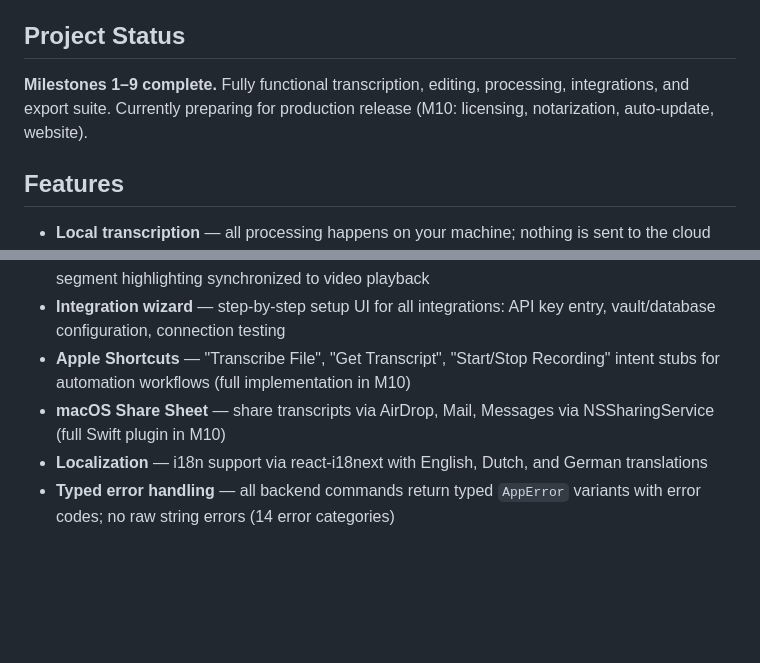
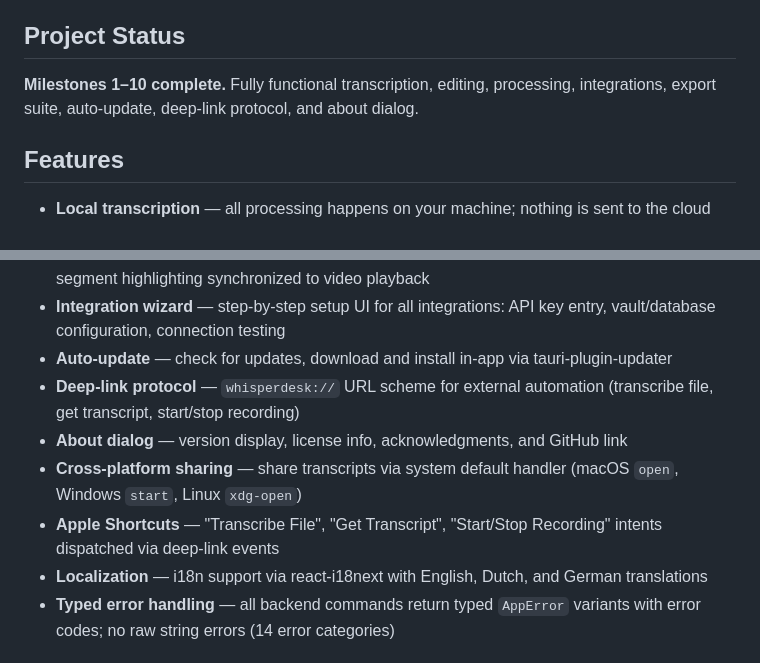
Before and after one commit to Muminur/m, a Markdown page: README.md, 2 parts joined by grey strips. Rendered like a GitHub page; blank space fills up the shorter version.

Commit message:
docs(m10): update README to mark M10 complete, add auto-update/deep-link/share features

```diff
--- a/README.md
+++ b/README.md
@@ -4,7 +4,7 @@ A local-first desktop transcription app built with Tauri 2, React 19, and whispe
 
 ## Project Status
 
-**Milestones 1–9 complete.** Fully functional transcription, editing, processing, integrations, and export suite. Currently preparing for production release (M10: licensing, notarization, auto-update, website).
+**Milestones 1–10 complete.** Fully functional transcription, editing, processing, integrations, export suite, auto-update, deep-link protocol, and about dialog.
 
 ## Features
 
@@ -74,8 +74,11 @@ A local-first desktop transcription app built with Tauri 2, React 19, and whispe
 - **DeepL translation** — translate full transcripts or individual subtitle segments to 30+ languages; auto-detects free vs Pro API endpoint; preserves SRT/VTT structure
 - **Dual subtitles** — display original and DeepL-translated subtitles side-by-side with active segment highlighting synchronized to video playback
 - **Integration wizard** — step-by-step setup UI for all integrations: API key entry, vault/database configuration, connection testing
-- **Apple Shortcuts** — "Transcribe File", "Get Transcript", "Start/Stop Recording" intent stubs for automation workflows (full implementation in M10)
-- **macOS Share Sheet** — share transcripts via AirDrop, Mail, Messages via NSSharingService (full Swift plugin in M10)
+- **Auto-update** — check for updates, download and install in-app via tauri-plugin-updater
+- **Deep-link protocol** — `whisperdesk://` URL scheme for external automation (transcribe file, get transcript, start/stop recording)
+- **About dialog** — version display, license info, acknowledgments, and GitHub link
+- **Cross-platform sharing** — share transcripts via system default handler (macOS `open`, Windows `start`, Linux `xdg-open`)
+- **Apple Shortcuts** — "Transcribe File", "Get Transcript", "Start/Stop Recording" intents dispatched via deep-link events
 - **Localization** — i18n support via react-i18next with English, Dutch, and German translations
 - **Typed error handling** — all backend commands return typed `AppError` variants with error codes; no raw string errors (14 error categories)
 
```
